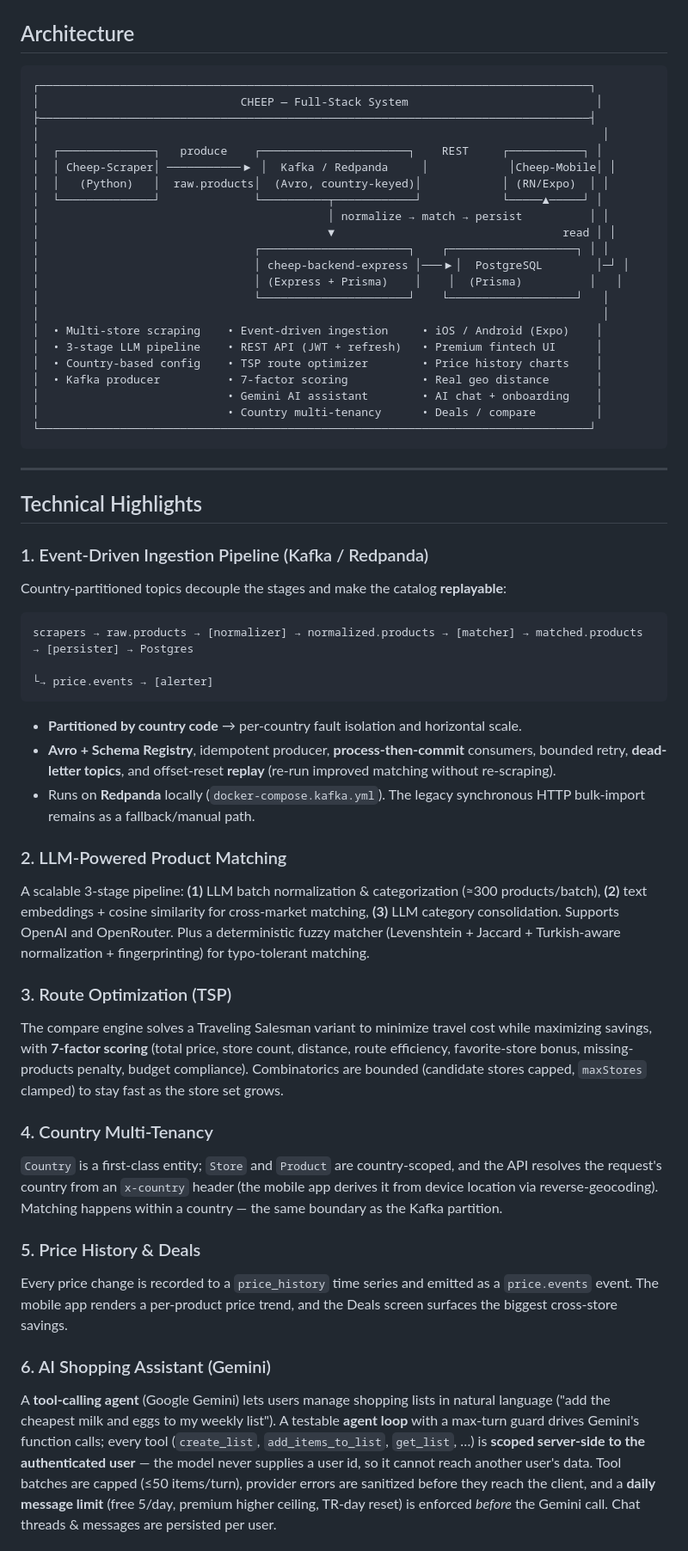
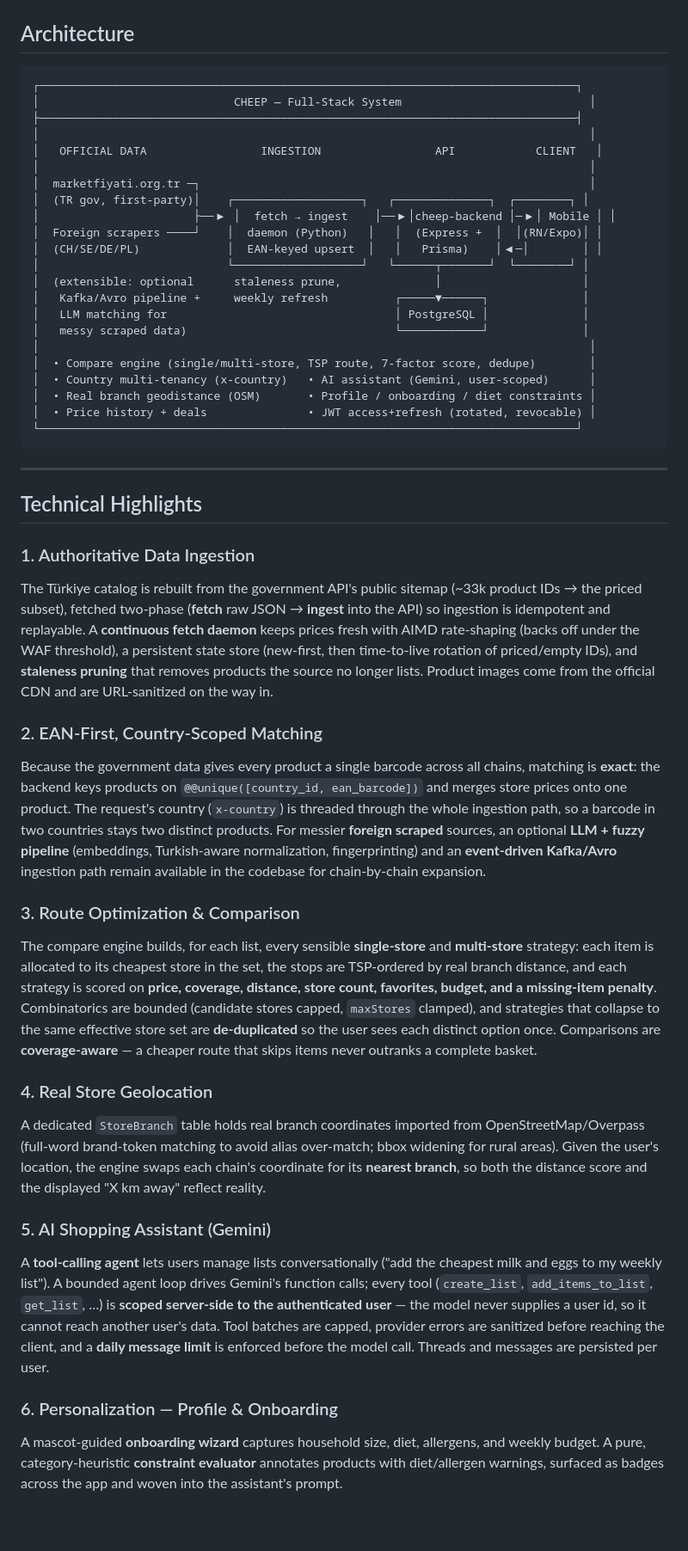
Before and after one commit to Ruzzyferr/Cheep, a Markdown page: README.md, the part around one of its changes. Shown at 86% size. Drawn GitHub-style; blank space fills up the shorter version.

````diff
--- a/README.md
+++ b/README.md
@@ -28,56 +41,49 @@ A **3-stage LLM pipeline** that normalizes product data, generates embeddings fo
 ## Architecture
 
 ```
-┌──────────────────────────────────────────────────────────────────────────────────┐
-│                              CHEEP — Full-Stack System                            │
-├──────────────────────────────────────────────────────────────────────────────────┤
-│                                                                                    │
-│  ┌──────────────┐   produce    ┌──────────────────────┐    REST     ┌───────────┐ │
-│  │ Cheep-Scraper│ ───────────▶ │  Kafka / Redpanda     │            │Cheep-Mobile│ │
-│  │   (Python)   │  raw.products│  (Avro, country-keyed)│            │ (RN/Expo)  │ │
-│  └──────────────┘              └──────────┬────────────┘            └─────▲─────┘ │
-│                                           │ normalize → match → persist          │ │
-│                                           ▼                                  read │ │
-│                                ┌──────────────────────┐    ┌───────────────────┐ │ │
-│                                │ cheep-backend-express │───▶│  PostgreSQL        │─┘ │
-│                                │ (Express + Prisma)    │    │  (Prisma)          │   │
-│                                └──────────────────────┘    └───────────────────┘   │
-│                                                                                    │
-│  • Multi-store scraping    • Event-driven ingestion     • iOS / Android (Expo)    │
-│  • 3-stage LLM pipeline    • REST API (JWT + refresh)   • Premium fintech UI      │
-│  • Country-based config    • TSP route optimizer        • Price history charts    │
-│  • Kafka producer          • 7-factor scoring           • Real geo distance       │
-│                            • Gemini AI assistant        • AI chat + onboarding    │
-│                            • Country multi-tenancy      • Deals / compare         │
-└──────────────────────────────────────────────────────────────────────────────────┘
+┌────────────────────────────────────────────────────────────────────────────────┐
+│                             CHEEP — Full-Stack System                            │
+├────────────────────────────────────────────────────────────────────────────────┤
+│                                                                                  │
+│   OFFICIAL DATA                 INGESTION                 API            CLIENT   │
+│                                                                                  │
+│  marketfiyati.org.tr ─┐                                                          │
+│  (TR gov, first-party)│    ┌───────────────────┐   ┌──────────────┐  ┌────────┐ │
+│                       ├──▶ │  fetch → ingest    │──▶│cheep-backend │─▶│ Mobile │ │
+│  Foreign scrapers ────┘    │  daemon (Python)   │   │  (Express +  │  │(RN/Expo)│ │
+│  (CH/SE/DE/PL)             │  EAN-keyed upsert  │   │   Prisma)    │◀─│        │ │
+│                            └───────────────────┘   └──────┬───────┘  └────────┘ │
+│  (extensible: optional      staleness prune,              │                     │
+│   Kafka/Avro pipeline +     weekly refresh          ┌─────▼──────┐              │
+│   LLM matching for                                  │ PostgreSQL │              │
+│   messy scraped data)                               └────────────┘              │
+│                                                                                  │
+│  • Compare engine (single/multi-store, TSP route, 7-factor score, dedupe)        │
+│  • Country multi-tenancy (x-country)   • AI assistant (Gemini, user-scoped)      │
+│  • Real branch geodistance (OSM)       • Profile / onboarding / diet constraints │
+│  • Price history + deals               • JWT access+refresh (rotated, revocable) │
+└────────────────────────────────────────────────────────────────────────────────┘
 ```
 
 ---
 
 ## Technical Highlights
 
-### 1. Event-Driven Ingestion Pipeline (Kafka / Redpanda)
-Country-partitioned topics decouple the stages and make the catalog **replayable**:
-```
-scrapers → raw.products → [normalizer] → normalized.products → [matcher] → matched.products → [persister] → Postgres
-                                                                                                    └→ price.events → [alerter]
-```
-- **Partitioned by country code** → per-country fault isolation and horizontal scale.
-- **Avro + Schema Registry**, idempotent producer, **process-then-commit** consumers, bounded retry, **dead-letter topics**, and offset-reset **replay** (re-run improved matching without re-scraping).
-- Runs on **Redpanda** locally (`docker-compose.kafka.yml`). The legacy synchronous HTTP bulk-import remains as a fallback/manual path.
+### 1. Authoritative Data Ingestion
+The Türkiye catalog is rebuilt from the government API's public sitemap (~33k product IDs → the priced subset), fetched two-phase (**fetch** raw JSON → **ingest** into the API) so ingestion is idempotent and replayable. A **continuous fetch daemon** keeps prices fresh with AIMD rate-shaping (backs off under the WAF threshold), a persistent state store (new-first, then time-to-live rotation of priced/empty IDs), and **staleness pruning** that removes products the source no longer lists. Product images come from the official CDN and are URL-sanitized on the way in.
 
-### 2. LLM-Powered Product Matching
-A scalable 3-stage pipeline: **(1)** LLM batch normalization & categorization (≈300 products/batch), **(2)** text embeddings + cosine similarity for cross-market matching, **(3)** LLM category consolidation. Supports OpenAI and OpenRouter. Plus a deterministic fuzzy matcher (Levenshtein + Jaccard + Turkish-aware normalization + fingerprinting) for typo-tolerant matching.
+### 2. EAN-First, Country-Scoped Matching
+Because the government data gives every product a single barcode across all chains, matching is **exact**: the backend keys products on `@@unique([country_id, ean_barcode])` and merges store prices onto one product. The request's country (`x-country`) is threaded through the whole ingestion path, so a barcode in two countries stays two distinct products. For messier **foreign scraped** sources, an optional **LLM + fuzzy pipeline** (embeddings, Turkish-aware normalization, fingerprinting) and an **event-driven Kafka/Avro** ingestion path remain available in the codebase for chain-by-chain expansion.
 
-### 3. Route Optimization (TSP)
-The compare engine solves a Traveling Salesman variant to minimize travel cost while maximizing savings, with **7-factor scoring** (total price, store count, distance, route efficiency, favorite-store bonus, missing-products penalty, budget compliance). Combinatorics are bounded (candidate stores capped, `maxStores` clamped) to stay fast as the store set grows.
+### 3. Route Optimization & Comparison
+The compare engine builds, for each list, every sensible **single-store** and **multi-store** strategy: each item is allocated to its cheapest store in the set, the stops are TSP-ordered by real branch distance, and each strategy is scored on **price, coverage, distance, store count, favorites, budget, and a missing-item penalty**. Combinatorics are bounded (candidate stores capped, `maxStores` clamped), and strategies that collapse to the same effective store set are **de-duplicated** so the user sees each distinct option once. Comparisons are **coverage-aware** — a cheaper route that skips items never outranks a complete basket.
 
-### 4. Country Multi-Tenancy
-`Country` is a first-class entity; `Store` and `Product` are country-scoped, and the API resolves the request's country from an `x-country` header (the mobile app derives it from device location via reverse-geocoding). Matching happens within a country — the same boundary as the Kafka partition.
+### 4. Real Store Geolocation
+A dedicated `StoreBranch` table holds real branch coordinates imported from OpenStreetMap/Overpass (full-word brand-token matching to avoid alias over-match; bbox widening for rural areas). Given the user's location, the engine swaps each chain's coordinate for its **nearest branch**, so both the distance score and the displayed "X km away" reflect reality.
 
-### 5. Price History & Deals
-Every price change is recorded to a `price_history` time series and emitted as a `price.events` event. The mobile app renders a per-product price trend, and the Deals screen surfaces the biggest cross-store savings.
+### 5. AI Shopping Assistant (Gemini)
+A **tool-calling agent** lets users manage lists conversationally ("add the cheapest milk and eggs to my weekly list"). A bounded agent loop drives Gemini's function calls; every tool (`create_list`, `add_items_to_list`, `get_list`, …) is **scoped server-side to the authenticated user** — the model never supplies a user id, so it cannot reach another user's data. Tool batches are capped, provider errors are sanitized before reaching the client, and a **daily message limit** is enforced before the model call. Threads and messages are persisted per user.
 
-### 6. AI Shopping Assistant (Gemini)
-A **tool-calling agent** (Google Gemini) lets users manage shopping lists in natural language ("add the cheapest milk and eggs to my weekly list"). A testable **agent loop** with a max-turn guard drives Gemini's function calls; every tool (`create_list`, `add_items_to_list`, `get_list`, …) is **scoped server-side to the authenticated user** — the model never supplies a user id, so it cannot reach another user's data. Tool batches are capped (≤50 items/turn), provider errors are sanitized before they reach the client, and a **daily message limit** (free 5/day, premium higher ceiling, TR-day reset) is enforced *before* the Gemini call. Chat threads & messages are persisted per user.
+### 6. Personalization — Profile & Onboarding
+A mascot-guided **onboarding wizard** captures household size, diet, allergens, and weekly budget. A pure, category-heuristic **constraint evaluator** annotates products with diet/allergen warnings, surfaced as badges across the app and woven into the assistant's prompt.
 
````
Also changed, not shown: other parts of README.md (+47 -36 lines).
